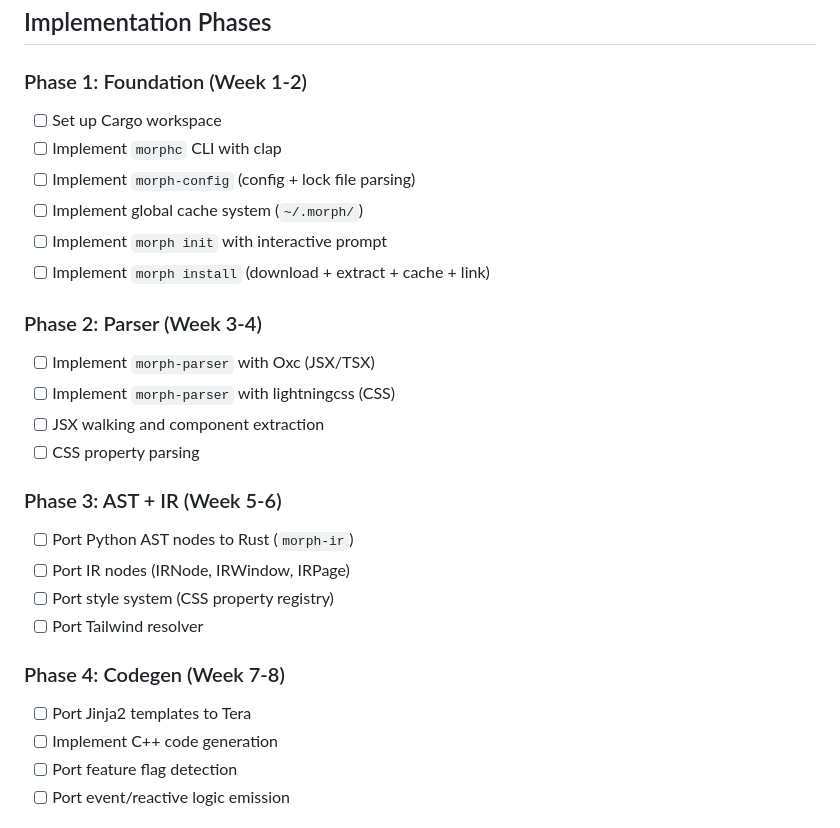
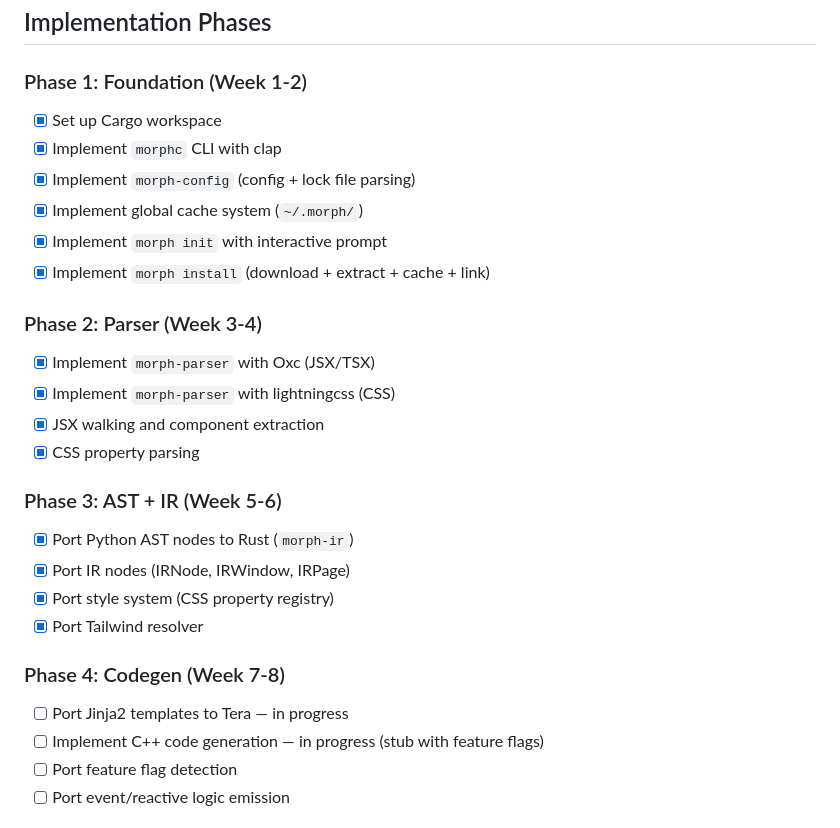
Before and after one commit to Levizr/morph, a Markdown page: help/morphc-rust-rewrite-plan.md, the part around the change. Drawn GitHub-style.

Commit message:
docs: mark Phase 1-3 done, Phase 4 in progress

```diff
--- a/help/morphc-rust-rewrite-plan.md
+++ b/help/morphc-rust-rewrite-plan.md
@@ -679,28 +679,28 @@ echo "morphc installed! Run 'morph init' to get started."
 ## Implementation Phases
 
 ### Phase 1: Foundation (Week 1-2)
-- [ ] Set up Cargo workspace
-- [ ] Implement `morphc` CLI with clap
-- [ ] Implement `morph-config` (config + lock file parsing)
-- [ ] Implement global cache system (`~/.morph/`)
-- [ ] Implement `morph init` with interactive prompt
-- [ ] Implement `morph install` (download + extract + cache + link)
+- [x] Set up Cargo workspace
+- [x] Implement `morphc` CLI with clap
+- [x] Implement `morph-config` (config + lock file parsing)
+- [x] Implement global cache system (`~/.morph/`)
+- [x] Implement `morph init` with interactive prompt
+- [x] Implement `morph install` (download + extract + cache + link)
 
 ### Phase 2: Parser (Week 3-4)
-- [ ] Implement `morph-parser` with Oxc (JSX/TSX)
-- [ ] Implement `morph-parser` with lightningcss (CSS)
-- [ ] JSX walking and component extraction
-- [ ] CSS property parsing
+- [x] Implement `morph-parser` with Oxc (JSX/TSX)
+- [x] Implement `morph-parser` with lightningcss (CSS)
+- [x] JSX walking and component extraction
+- [x] CSS property parsing
 
 ### Phase 3: AST + IR (Week 5-6)
-- [ ] Port Python AST nodes to Rust (`morph-ir`)
-- [ ] Port IR nodes (IRNode, IRWindow, IRPage)
-- [ ] Port style system (CSS property registry)
-- [ ] Port Tailwind resolver
+- [x] Port Python AST nodes to Rust (`morph-ir`)
+- [x] Port IR nodes (IRNode, IRWindow, IRPage)
+- [x] Port style system (CSS property registry)
+- [x] Port Tailwind resolver
 
 ### Phase 4: Codegen (Week 7-8)
-- [ ] Port Jinja2 templates to Tera
-- [ ] Implement C++ code generation
+- [ ] Port Jinja2 templates to Tera — in progress
+- [ ] Implement C++ code generation — in progress (stub with feature flags)
 - [ ] Port feature flag detection
 - [ ] Port event/reactive logic emission
 
```
Also changed, not shown: morphc-build-in-rust.md (+16 -16 lines).
